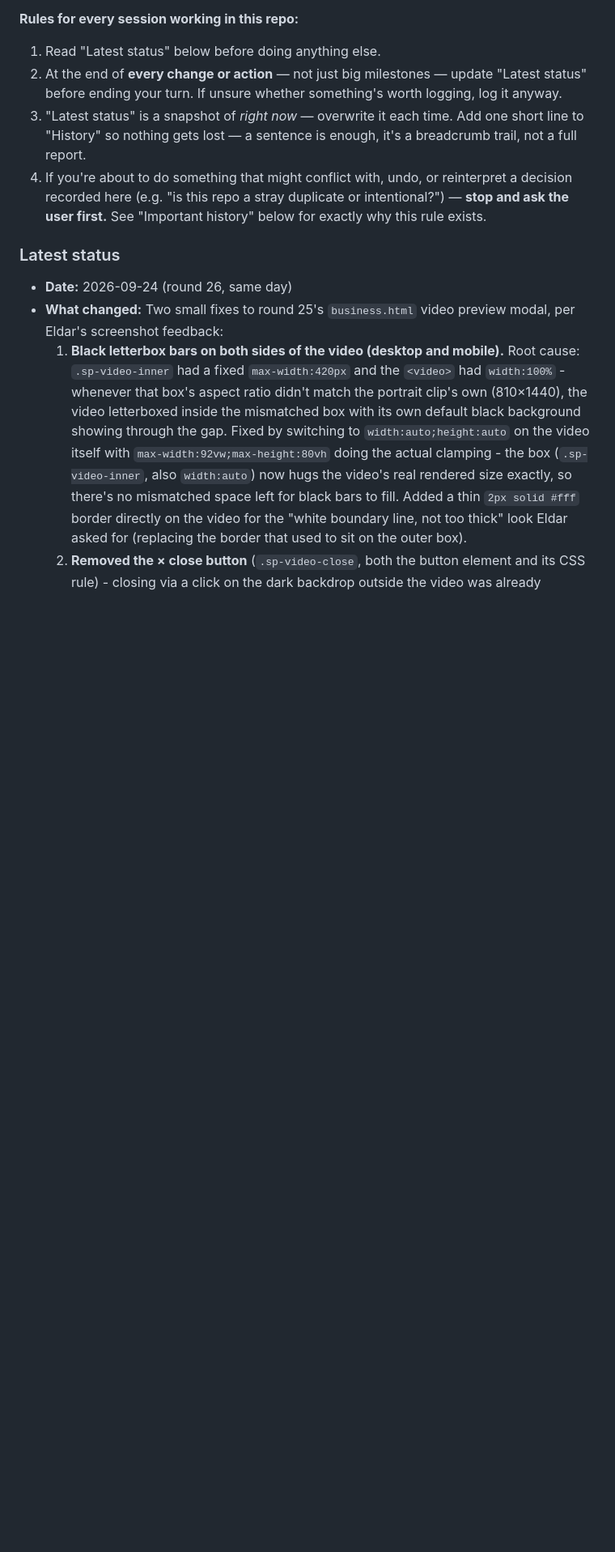
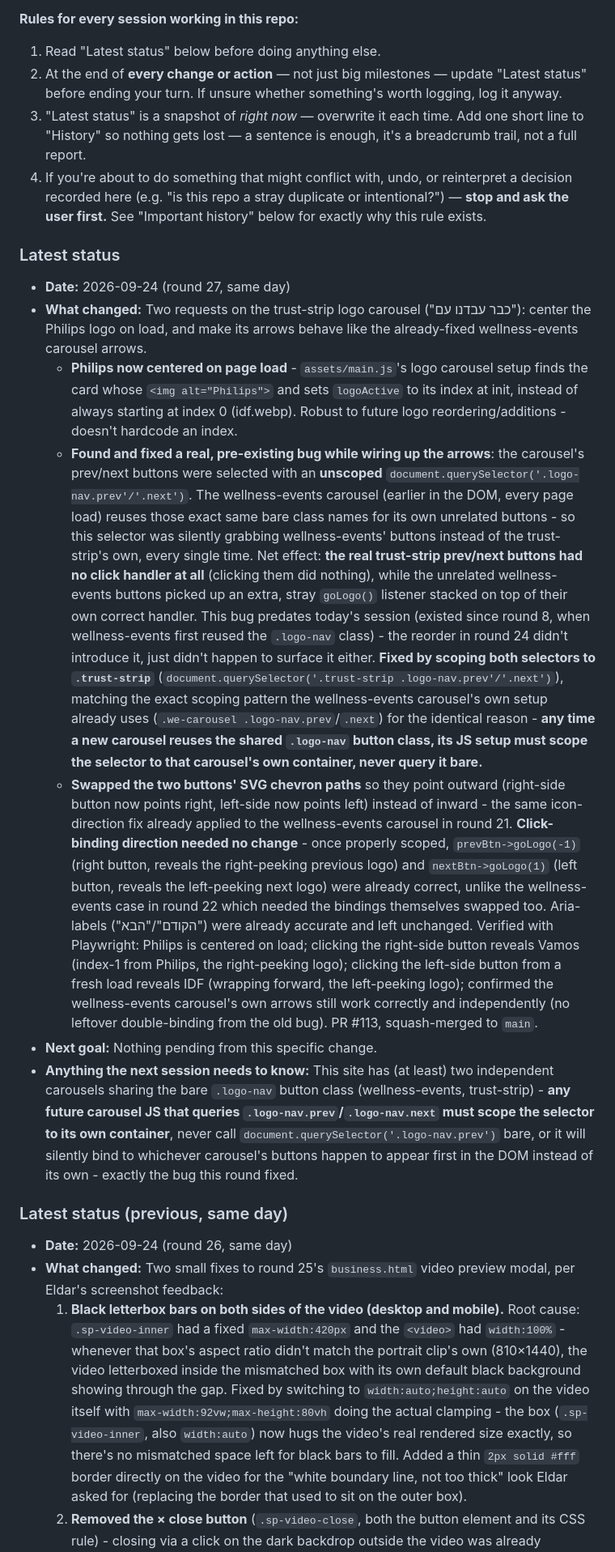
Before and after one commit to icypower/icypower-site, a Markdown page: CLAUDE.md, the part around one of its changes. Shown at 81% size. Rendered like a GitHub page; blank space fills up the shorter version.

Commit message:
Update CLAUDE.md handoff log for the trust-strip logo carousel fixes (#114)
Claude-Session: https://claude.ai/code/session_01D1Zn2omzX7sB74Pgx1r4rg

Co-authored-by: Claude <noreply@anthropic.com>

```diff
--- a/CLAUDE.md
+++ b/CLAUDE.md
@@ -39,6 +39,66 @@ that already happened once (see History).
    "Important history" below for exactly why this rule exists.
 
 ### Latest status
+- **Date:** 2026-09-24 (round 27, same day)
+- **What changed:** Two requests on the trust-strip logo carousel
+  ("כבר עבדנו עם"): center the Philips logo on load, and make its
+  arrows behave like the already-fixed wellness-events carousel
+  arrows.
+  - **Philips now centered on page load** - `assets/main.js`'s logo
+    carousel setup finds the card whose `<img alt="Philips">` and sets
+    `logoActive` to its index at init, instead of always starting at
+    index 0 (idf.webp). Robust to future logo reordering/additions -
+    doesn't hardcode an index.
+  - **Found and fixed a real, pre-existing bug while wiring up the
+    arrows**: the carousel's prev/next buttons were selected with an
+    **unscoped** `document.querySelector('.logo-nav.prev'/'.next')`.
+    The wellness-events carousel (earlier in the DOM, every page load)
+    reuses those exact same bare class names for its own unrelated
+    buttons - so this selector was silently grabbing wellness-events'
+    buttons instead of the trust-strip's own, every single time. Net
+    effect: **the real trust-strip prev/next buttons had no click
+    handler at all** (clicking them did nothing), while the unrelated
+    wellness-events buttons picked up an extra, stray `goLogo()`
+    listener stacked on top of their own correct handler. This bug
+    predates today's session (existed since round 8, when
+    wellness-events first reused the `.logo-nav` class) - the reorder
+    in round 24 didn't introduce it, just didn't happen to surface it
+    either. **Fixed by scoping both selectors to `.trust-strip`**
+    (`document.querySelector('.trust-strip .logo-nav.prev'/'.next')`),
+    matching the exact scoping pattern the wellness-events carousel's
+    own setup already uses (`.we-carousel .logo-nav.prev`/`.next`) for
+    the identical reason - **any time a new carousel reuses the shared
+    `.logo-nav` button class, its JS setup must scope the selector to
+    that carousel's own container, never query it bare.**
+  - **Swapped the two buttons' SVG chevron paths** so they point
+    outward (right-side button now points right, left-side now points
+    left) instead of inward - the same icon-direction fix already
+    applied to the wellness-events carousel in round 21. **Click-
+    binding direction needed no change** - once properly scoped,
+    `prevBtn->goLogo(-1)` (right button, reveals the right-peeking
+    previous logo) and `nextBtn->goLogo(1)` (left button, reveals the
+    left-peeking next logo) were already correct, unlike the
+    wellness-events case in round 22 which needed the bindings
+    themselves swapped too. Aria-labels ("הקודם"/"הבא") were already
+    accurate and left unchanged.
+  Verified with Playwright: Philips is centered on load; clicking the
+  right-side button reveals Vamos (index-1 from Philips, the
+  right-peeking logo); clicking the left-side button from a fresh load
+  reveals IDF (wrapping forward, the left-peeking logo); confirmed the
+  wellness-events carousel's own arrows still work correctly and
+  independently (no leftover double-binding from the old bug). PR
+  #113, squash-merged to `main`.
+- **Next goal:** Nothing pending from this specific change.
+- **Anything the next session needs to know:** This site has (at
+  least) two independent carousels sharing the bare `.logo-nav`
+  button class (wellness-events, trust-strip) - **any future carousel
+  JS that queries `.logo-nav.prev`/`.logo-nav.next` must scope the
+  selector to its own container**, never call
+  `document.querySelector('.logo-nav.prev')` bare, or it will silently
+  bind to whichever carousel's buttons happen to appear first in the
+  DOM instead of its own - exactly the bug this round fixed.
+
+### Latest status (previous, same day)
 - **Date:** 2026-09-24 (round 26, same day)
 - **What changed:** Two small fixes to round 25's `business.html` video
   preview modal, per Eldar's screenshot feedback:
```
Also changed, not shown: other parts of CLAUDE.md (+6 -0 lines).
